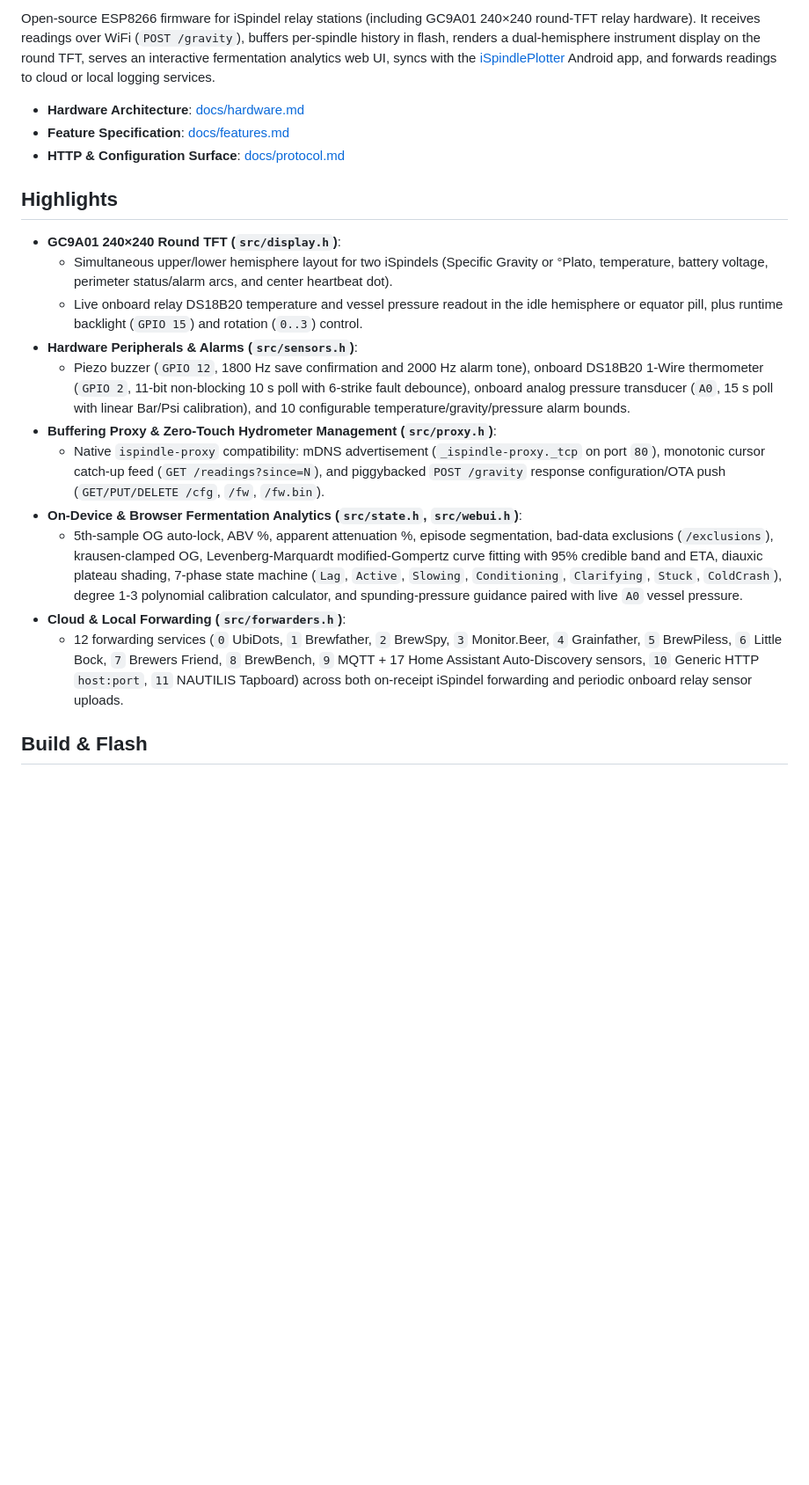
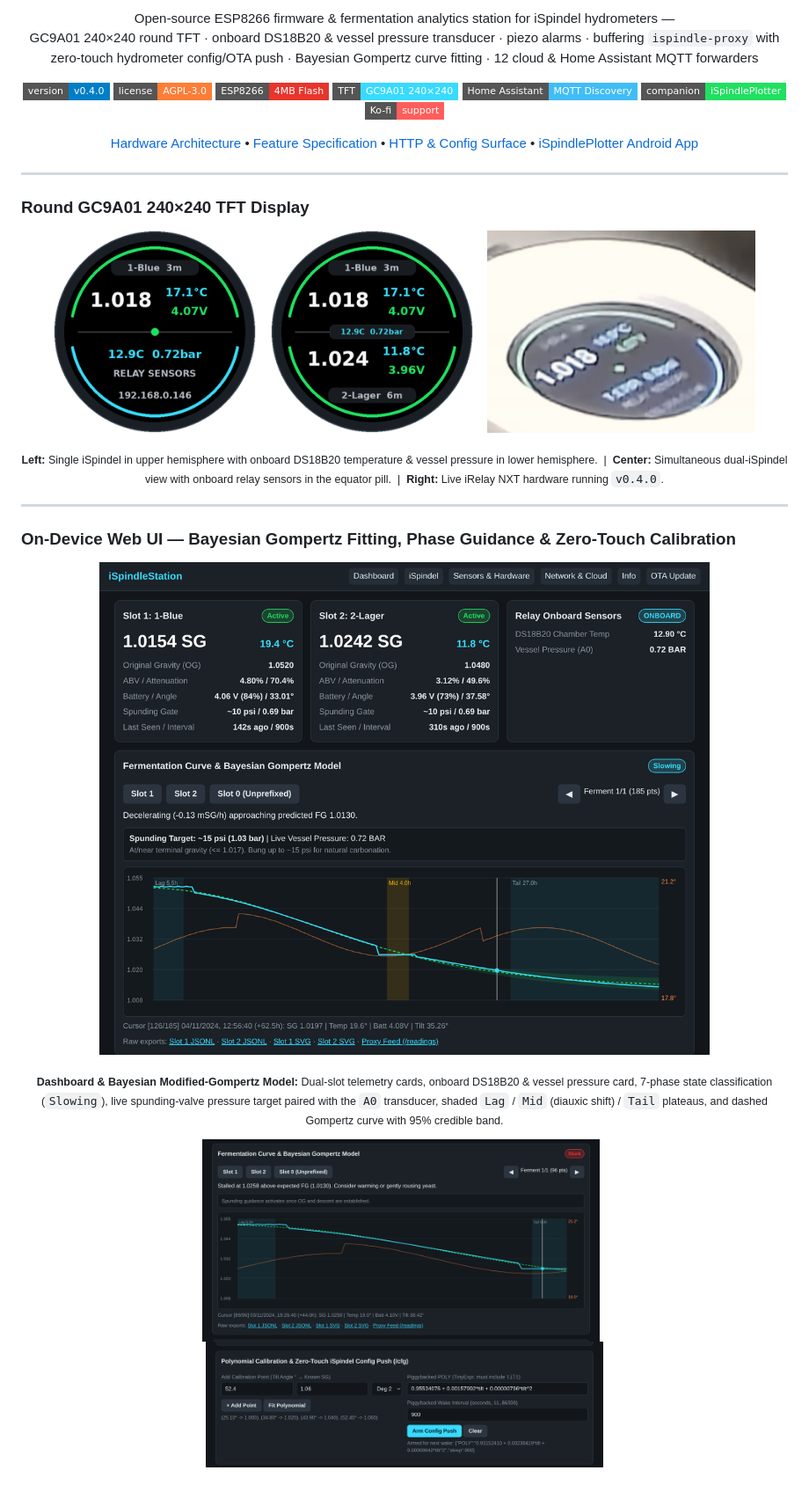
Before and after one commit to GlassOnTin/iSpindleStation, a Markdown page: README.md, the part around one of its changes. Shown at 88% size. Rendered like a GitHub page; pictures changed too: docs/images/lcd_dual.png (added), docs/images/lcd_hardware.jpg (added), docs/images/lcd_single.png (added); badges without logos; blank space fills up the shorter version.

Commit message:
Add flat-square badges, GC9A01 TFT screenshots, and Web UI analytics gallery to README

```diff
--- a/README.md
+++ b/README.md
@@ -2,22 +2,57 @@
 
-Open-source ESP8266 firmware for iSpindel relay stations (including GC9A01 240×240 round-TFT relay hardware). It receives readings over WiFi (`POST /gravity`), buffers per-spindle history in flash, renders a dual-hemisphere instrument display on the round TFT, serves an interactive fermentation analytics web UI, syncs with the [iSpindlePlotter](https://github.com/GlassOnTin/iSpindlePlotter) Android app, and forwards readings to cloud or local logging services.
+<p align="center">
+  Open-source ESP8266 firmware &amp; fermentation analytics station for iSpindel hydrometers —<br/>
+  GC9A01 240×240 round TFT · onboard DS18B20 &amp; vessel pressure transducer · piezo alarms · buffering <code>ispindle-proxy</code> with zero-touch hydrometer config/OTA push · Bayesian Gompertz curve fitting · 12 cloud &amp; Home Assistant MQTT forwarders
+</p>
 
-- **Hardware Architecture**: [docs/hardware.md](docs/hardware.md)
-- **Feature Specification**: [docs/features.md](docs/features.md)
-- **HTTP & Configuration Surface**: [docs/protocol.md](docs/protocol.md)
+<p align="center">
+  <a href="https://github.com/GlassOnTin/iSpindleStation/commits/main"><img src="https://img.shields.io/badge/version-v0.4.0-blue?style=flat-square" alt="Version v0.4.0" /></a>
+  <a href="LICENSE"><img src="https://img.shields.io/badge/license-AGPL--3.0-orange?style=flat-square" alt="License AGPL-3.0" /></a>
+  <img src="https://img.shields.io/badge/ESP8266-4MB_Flash-e7352c?style=flat-square&logo=espressif&logoColor=white" alt="ESP8266 4MB Flash" />
+  <img src="https://img.shields.io/badge/TFT-GC9A01_240%C3%97240-38dbff?style=flat-square" alt="GC9A01 240x240" />
+  <img src="https://img.shields.io/badge/Home_Assistant-MQTT_Discovery-41bdf5?style=flat-square&logo=homeassistant&logoColor=white" alt="Home Assistant MQTT Discovery" />
+  <a href="https://github.com/GlassOnTin/iSpindlePlotter"><img src="https://img.shields.io/badge/companion-iSpindlePlotter-20e060?style=flat-square&logo=android&logoColor=white" alt="iSpindlePlotter Companion" /></a>
+  <a href="https://ko-fi.com/glassontin"><img src="https://img.shields.io/badge/Ko--fi-support-ff5e5b?style=flat-square&logo=ko-fi&logoColor=white" alt="Ko-fi" /></a>
+</p>
 
-## Highlights
+<p align="center">
+  <a href="docs/hardware.md">Hardware Architecture</a> &bull;
+  <a href="docs/features.md">Feature Specification</a> &bull;
+  <a href="docs/protocol.md">HTTP &amp; Config Surface</a> &bull;
+  <a href="https://github.com/GlassOnTin/iSpindlePlotter">iSpindlePlotter Android App</a>
+</p>
 
-- **GC9A01 240×240 Round TFT (`src/display.h`)**:
-  - Simultaneous upper/lower hemisphere layout for two iSpindels (Specific Gravity or °Plato, temperature, battery voltage, perimeter status/alarm arcs, and center heartbeat dot).
-  - Live onboard relay DS18B20 temperature and vessel pressure readout in the idle hemisphere or equator pill, plus runtime backlight (`GPIO 15`) and rotation (`0..3`) control.
-- **Hardware Peripherals & Alarms (`src/sensors.h`)**:
-  - Piezo buzzer (`GPIO 12`, 1800 Hz save confirmation and 2000 Hz alarm tone), onboard DS18B20 1-Wire thermometer (`GPIO 2`, 11-bit non-blocking 10 s poll with 6-strike fault debounce), onboard analog pressure transducer (`A0`, 15 s poll with linear Bar/Psi calibration), and 10 configurable temperature/gravity/pressure alarm bounds.
-- **Buffering Proxy & Zero-Touch Hydrometer Management (`src/proxy.h`)**:
-  - Native `ispindle-proxy` compatibility: mDNS advertisement (`_ispindle-proxy._tcp` on port `80`), monotonic cursor catch-up feed (`GET /readings?since=N`), and piggybacked `POST /gravity` response configuration/OTA push (`GET/PUT/DELETE /cfg`, `/fw`, `/fw.bin`).
-- **On-Device & Browser Fermentation Analytics (`src/state.h`, `src/webui.h`)**:
-  - 5th-sample OG auto-lock, ABV %, apparent attenuation %, episode segmentation, bad-data exclusions (`/exclusions`), krausen-clamped OG, Levenberg-Marquardt modified-Gompertz curve fitting with 95% credible band and ETA, diauxic plateau shading, 7-phase state machine (`Lag`, `Active`, `Slowing`, `Conditioning`, `Clarifying`, `Stuck`, `ColdCrash`), degree 1-3 polynomial calibration calculator, and spunding-pressure guidance paired with live `A0` vessel pressure.
-- **Cloud & Local Forwarding (`src/forwarders.h`)**:
-  - 12 forwarding services (`0` UbiDots, `1` Brewfather, `2` BrewSpy, `3` Monitor.Beer, `4` Grainfather, `5` BrewPiless, `6` Little Bock, `7` Brewers Friend, `8` BrewBench, `9` MQTT + 17 Home Assistant Auto-Discovery sensors, `10` Generic HTTP `host:port`, `11` NAUTILIS Tapboard) across both on-receipt iSpindel forwarding and periodic onboard relay sensor uploads.
+---
 
-## Build & Flash
+### Round GC9A01 240×240 TFT Display
+
+<p align="center">
+  <img src="docs/images/lcd_single.png" width="230" alt="Single iSpindel + Onboard Relay Sensors" />
+  &nbsp;&nbsp;
+  <img src="docs/images/lcd_dual.png" width="230" alt="Dual iSpindel Hemispheres + Equator Relay Pill" />
+  &nbsp;&nbsp;
+  <img src="docs/images/lcd_hardware.jpg" width="305" alt="Live iRelay NXT Hardware Running iSpindleStation v0.4.0" />
+</p>
+
+<p align="center">
+  <sub><b>Left:</b> Single iSpindel in upper hemisphere with onboard DS18B20 temperature &amp; vessel pressure in lower hemisphere. &nbsp;|&nbsp; <b>Center:</b> Simultaneous dual-iSpindel view with onboard relay sensors in the equator pill. &nbsp;|&nbsp; <b>Right:</b> Live iRelay NXT hardware running <code>v0.4.0</code>.</sub>
+</p>
+
+---
+
+### On-Device Web UI — Bayesian Gompertz Fitting, Phase Guidance &amp; Zero-Touch Calibration
+
+<p align="center">
+  <img src="docs/images/web_analytics.png" width="920" alt="Dashboard, Spunding Guidance, and Bayesian Gompertz Curve Fit" />
+</p>
+
+<p align="center">
+  <sub><b>Dashboard &amp; Bayesian Modified-Gompertz Model:</b> Dual-slot telemetry cards, onboard DS18B20 &amp; vessel pressure card, 7-phase state classification (<code>Slowing</code>), live spunding-valve pressure target paired with the <code>A0</code> transducer, shaded <code>Lag</code> / <code>Mid</code> (diauxic shift) / <code>Tail</code> plateaus, and dashed Gompertz curve with 95% credible band.</sub>
+</p>
+
+<p align="center">
+  <img src="docs/images/web_diauxic_pause.png" width="452" alt="Stuck / Diauxic Stall Detection and Rousing Guidance" />
+  &nbsp;
+  <img src="docs/images/web_calibration.png" width="452" alt="Degree 1-3 Polynomial Calibration and Piggybacked Config Push" />
+</p>
+
```
Also changed, not shown: other parts of README.md (+19 -2 lines).
